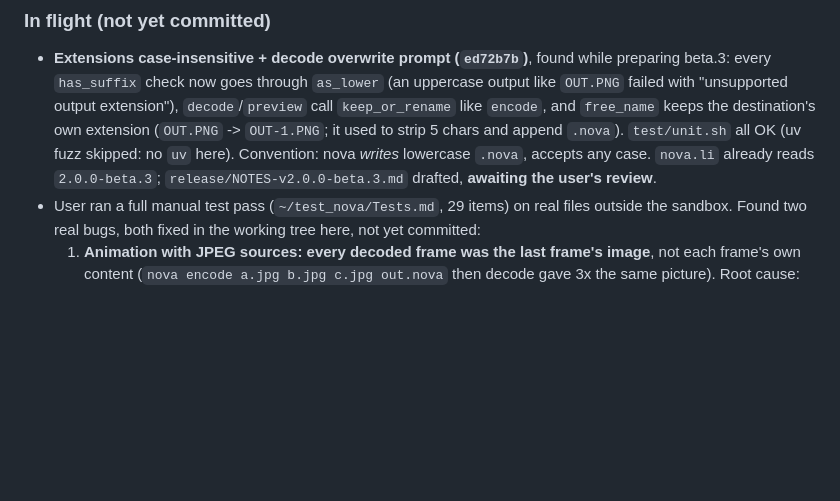
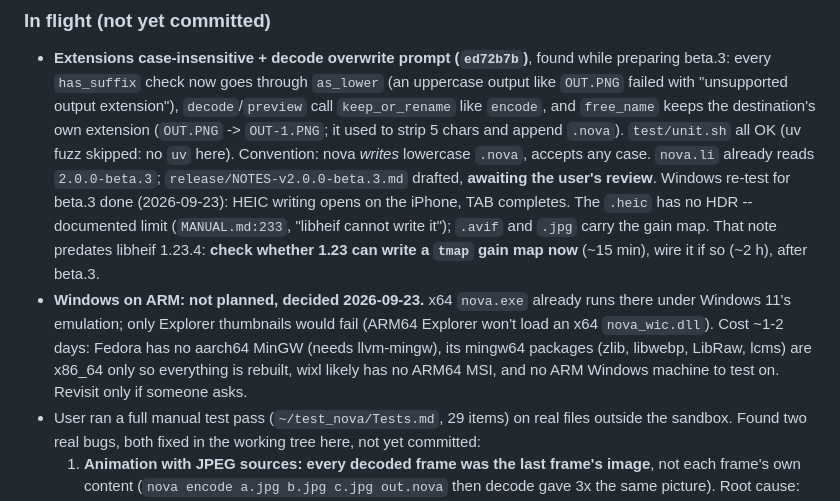
Before and after one commit to Thibault-Savenkoff/nova, a Markdown page: CLAUDE.md, the part around the change. GitHub-like rendering; blank space fills up the shorter version.

Commit message:
CLAUDE.md: beta.3 Windows re-test, HEIC HDR limit, Windows ARM decision
Co-Authored-By: Claude Opus 5.5 <noreply@anthropic.com>
Claude-Session: https://claude.ai/code/session_01LXdn4Nirf8BtK6i1fXmd24

```diff
--- a/CLAUDE.md
+++ b/CLAUDE.md
@@ -117,6 +117,15 @@ _Updated 2026-09-22._
   used to strip 5 chars and append `.nova`). `test/unit.sh` all OK (uv fuzz skipped: no `uv` here).
   Convention: nova *writes* lowercase `.nova`, accepts any case. `nova.li` already reads
   `2.0.0-beta.3`; `release/NOTES-v2.0.0-beta.3.md` drafted, **awaiting the user's review**.
+  Windows re-test for beta.3 done (2026-09-23): HEIC writing opens on the iPhone, TAB completes.
+  The `.heic` has no HDR -- documented limit (`MANUAL.md:233`, "libheif cannot write it"); `.avif`
+  and `.jpg` carry the gain map. That note predates libheif 1.23.4: **check whether 1.23 can write
+  a `tmap` gain map now** (~15 min), wire it if so (~2 h), after beta.3.
+- **Windows on ARM: not planned, decided 2026-09-23.** x64 `nova.exe` already runs there under
+  Windows 11's emulation; only Explorer thumbnails would fail (ARM64 Explorer won't load an x64
+  `nova_wic.dll`). Cost ~1-2 days: Fedora has no aarch64 MinGW (needs llvm-mingw), its mingw64
+  packages (zlib, libwebp, LibRaw, lcms) are x86_64 only so everything is rebuilt, wixl likely has
+  no ARM64 MSI, and no ARM Windows machine to test on. Revisit only if someone asks.
 - User ran a full manual test pass (`~/test_nova/Tests.md`, 29 items) on real files outside the
   sandbox. Found two real bugs, both fixed in the working tree here, not yet committed:
   1. **Animation with JPEG sources: every decoded frame was the last frame's image**, not each
```
